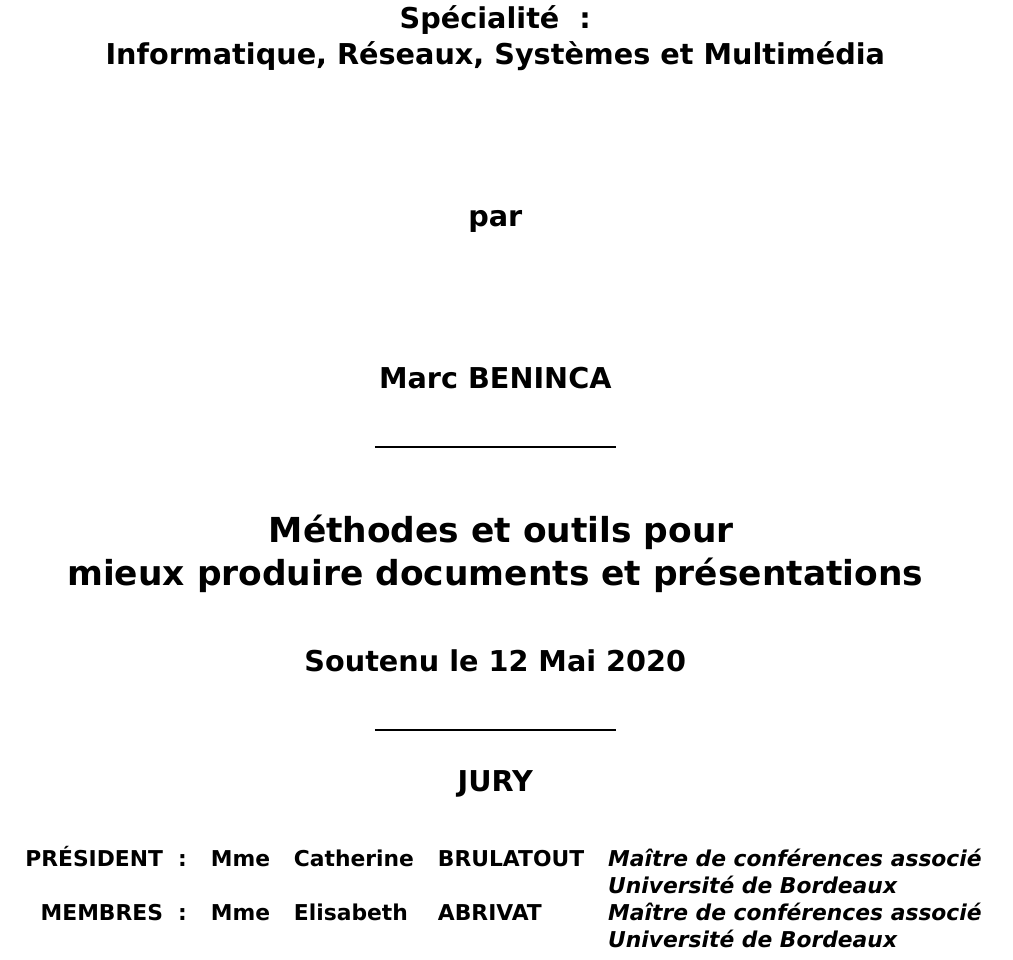
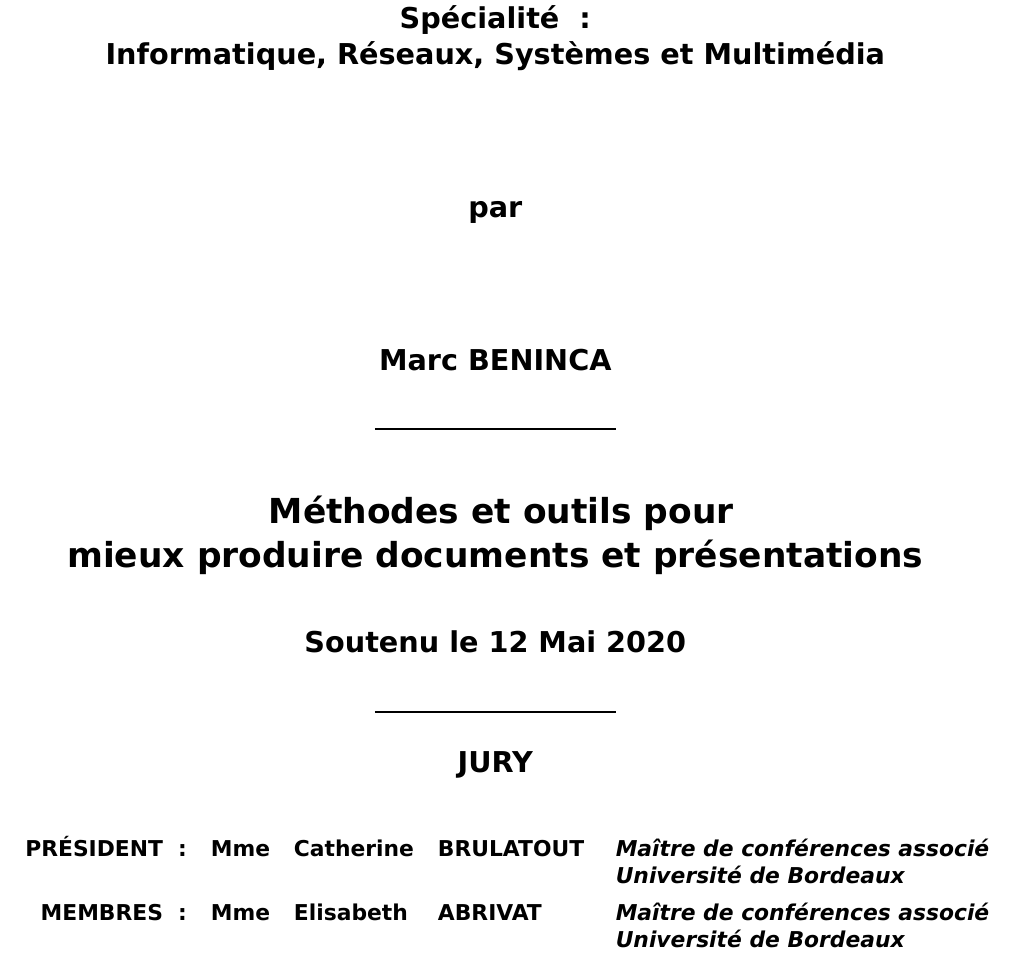
Before and after one commit to marc-beninca-fr/cnam, a LaTeX document (cnam/travaux/blanc/document.tex, which reads cnam/travaux/blanc/document/front.tex): part of page 1 of 20, cut so that both start at the same text. Compiled offline with XeLaTeX; a LaTeX package or settings file that is missing is left out.

Commit message:
jury/stretch

```diff
--- a/cnam/travaux/blanc/document/front.tex
+++ b/cnam/travaux/blanc/document/front.tex
@@ -36,11 +36,11 @@ JURY
 \vspace{1em}
 \begin{small}
 
-\begin{tabular}[t]{rllll}
-PRÉSIDENT : & Mme & Catherine & BRULATOUT & \textit{\begin{tabular}[t]{@{}l@{}}Maître de conférences associé\\Université de Bordeaux\end{tabular}} \\
-MEMBRES : & Mme & Elisabeth & ABRIVAT & \textit{\begin{tabular}[t]{@{}l@{}}Maître de conférences associé\\Université de Bordeaux\end{tabular}} \\
-%& ? & Prénom & NOM & \textit{\begin{tabular}[t]{@{}l@{}}Fonction\\Organisme\end{tabular}}
-\end{tabular}
+{\renewcommand{\arraystretch}{1.5} \begin{tabular}[t]{rllll}
+PRÉSIDENT : & Mme & Catherine & BRULATOUT & \textit{\renewcommand{\arraystretch}{1} \begin{tabular}[t]{@{}l@{}}Maître de conférences associé\\Université de Bordeaux\end{tabular}} \\
+MEMBRES : & Mme & Elisabeth & ABRIVAT & \textit{\renewcommand{\arraystretch}{1} \begin{tabular}[t]{@{}l@{}}Maître de conférences associé\\Université de Bordeaux\end{tabular}} \\
+%& ? & Prénom & NOM & \textit{\renewcommand{\arraystretch}{1} \begin{tabular}[t]{@{}l@{}}Fonction\\Organisme\end{tabular}}
+\end{tabular}}
 
 \end{small}
 
```
